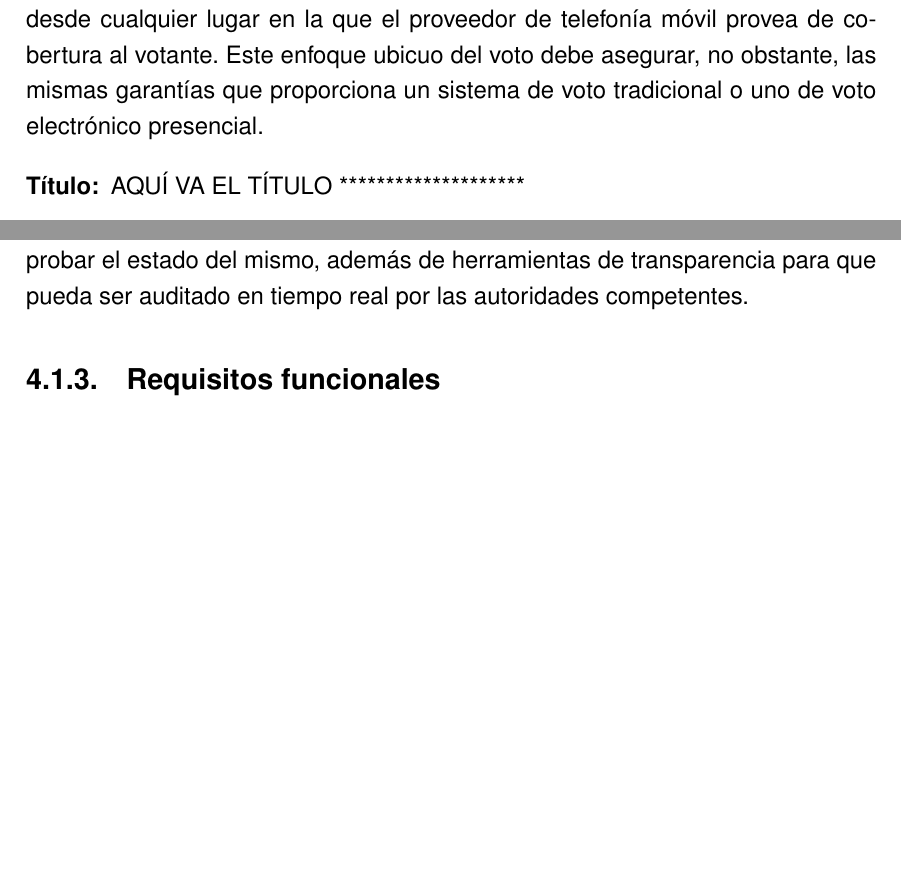
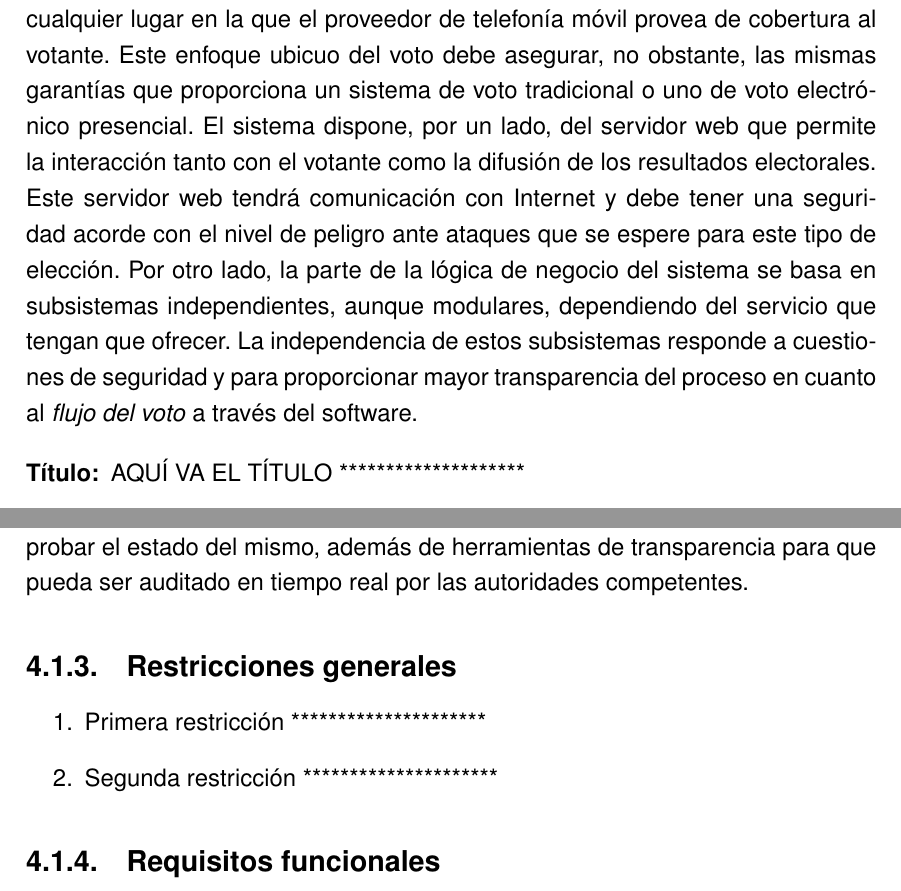
Before and after one commit to Betisman/pfc-carlosjg, a LaTeX document (doc/memoria/pfc.tex, which reads doc/memoria/analisis.tex): two parts of pages 58 and 60 of 87, joined at a grey line, cut so that both start at the same text, the shorter picture padded with empty space. Compiled offline with pdfLaTeX; the source files are stored in an older character set and shown here as Unicode.

Commit message:
tocando un poco del análisis

```diff
--- a/doc/memoria/analisis.tex
+++ b/doc/memoria/analisis.tex
@@ -32,6 +32,8 @@ Una vez ha sido presentado el proyecto, planteados los objetivos y estudiado el
 			El sistema que se va a desarrollar tiene como finalidad que los alumnos, profesores y empleados de la Escuela Politécnica Superior de la Universidad San Pablo CEU puedan votar remotamente en las Elecciones a la Junta de Escuela.
 			Para ello, el sistema debe ser distribuido y dirigido hacia un entorno web, permitiendo que los votantes puedan emitir su voto desde cualquier lugar donde tengan conexión a Internet. Con el auge de los teléfonos móviles inteligentes y de las redes móviles (GPRS, 3G, 4G, HSDP...), se puede permitir la votación desde cualquier lugar en la que el proveedor de telefonía móvil provea de cobertura al votante.
 			Este enfoque ubicuo del voto debe asegurar, no obstante, las mismas garantías que proporciona un sistema de voto tradicional o uno de voto electrónico presencial.
+			El sistema dispone, por un lado, del servidor web que permite la interacción tanto con el votante como la difusión de los resultados electorales. Este servidor web tendrá comunicación con Internet y debe tener una seguridad acorde con el nivel de peligro ante ataques que se espere para este tipo de elección.
+			Por otro lado, la parte de la lógica de negocio del sistema se basa en subsistemas independientes, aunque modulares, dependiendo del servicio que tengan que ofrecer. La independencia de estos subsistemas responde a cuestiones de seguridad y para proporcionar mayor transparencia del proceso en cuanto al \textit{flujo del voto} a través del software.
 
 
 			\begin{description}
@@ -52,6 +54,11 @@ Una vez ha sido presentado el proyecto, planteados los objetivos y estudiado el
 			Debe tener un sistema de carga y gestión de los datos electorales (reglas de la elección, urnas, circunscripciones, candidatos, censo).
 			Debe proporcionar herramientas que permitan la monitorización del proceso para comprobar el estado del mismo, además de herramientas de transparencia para que pueda ser auditado en tiempo real por las autoridades competentes.
 
+			\subsection{Restricciones generales}\label{requisitosRestriccionesGenerales}
+				\begin{enumerate}
+					\item Primera restricción *********************
+					\item Segunda restricción *********************
+				\end{enumerate}
 
 			\subsection{Requisitos funcionales}\label{requisitosFuncionales}
 				\begin{description}
```
